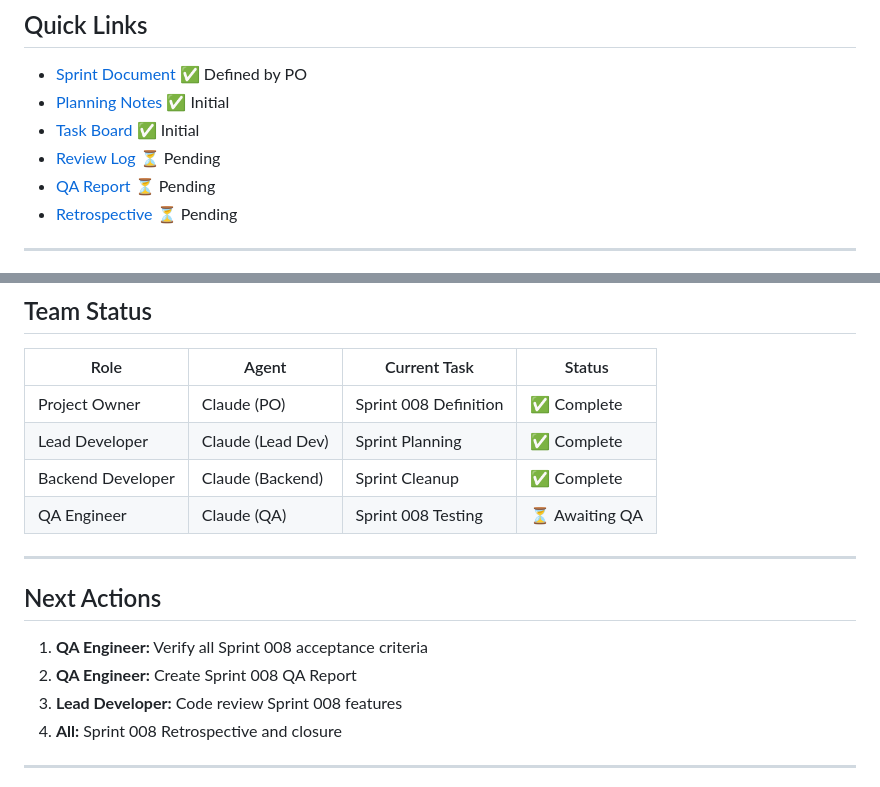
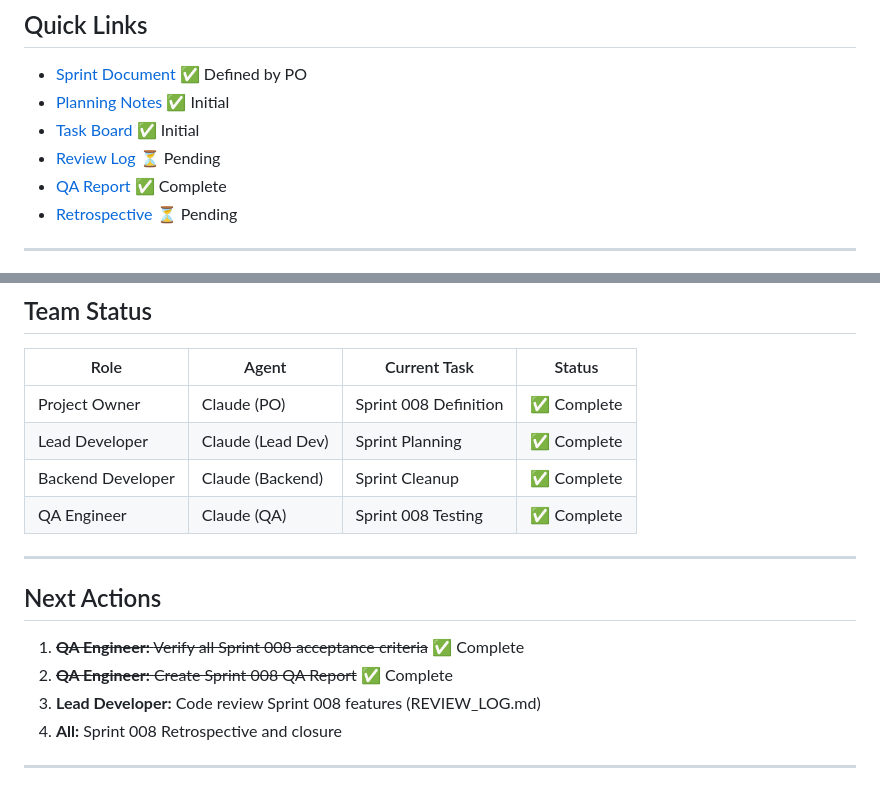
Before and after one commit to XtheWiz/divvy-jones-backend, a Markdown page: Sprints/CURRENT_SPRINT.md, 2 parts joined by grey strips. GitHub-like rendering.

```diff
--- a/Sprints/CURRENT_SPRINT.md
+++ b/Sprints/CURRENT_SPRINT.md
@@ -19,7 +19,7 @@
 - [Planning Notes](./sprint-008/PLANNING.md) ✅ Initial
 - [Task Board](./sprint-008/TASKS.md) ✅ Initial
 - [Review Log](./sprint-008/REVIEW_LOG.md) ⏳ Pending
-- [QA Report](./sprint-008/QA_REPORT.md) ⏳ Pending
+- [QA Report](./sprint-008/QA_REPORT.md) ✅ Complete
 - [Retrospective](./sprint-008/RETROSPECTIVE.md) ⏳ Pending
 
 ---
@@ -58,15 +58,15 @@
 | Project Owner | Claude (PO) | Sprint 008 Definition | ✅ Complete |
 | Lead Developer | Claude (Lead Dev) | Sprint Planning | ✅ Complete |
 | Backend Developer | Claude (Backend) | Sprint Cleanup | ✅ Complete |
-| QA Engineer | Claude (QA) | Sprint 008 Testing | ⏳ Awaiting QA |
+| QA Engineer | Claude (QA) | Sprint 008 Testing | ✅ Complete |
 
 ---
 
 ## Next Actions
 
-1. **QA Engineer:** Verify all Sprint 008 acceptance criteria
-2. **QA Engineer:** Create Sprint 008 QA Report
-3. **Lead Developer:** Code review Sprint 008 features
+1. ~~**QA Engineer:** Verify all Sprint 008 acceptance criteria~~ ✅ Complete
+2. ~~**QA Engineer:** Create Sprint 008 QA Report~~ ✅ Complete
+3. **Lead Developer:** Code review Sprint 008 features (REVIEW_LOG.md)
 4. **All:** Sprint 008 Retrospective and closure
 
 ---
```
Also changed, not shown: Sprints/sprint-008/QA_REPORT.md (added, +363 -0 lines).
